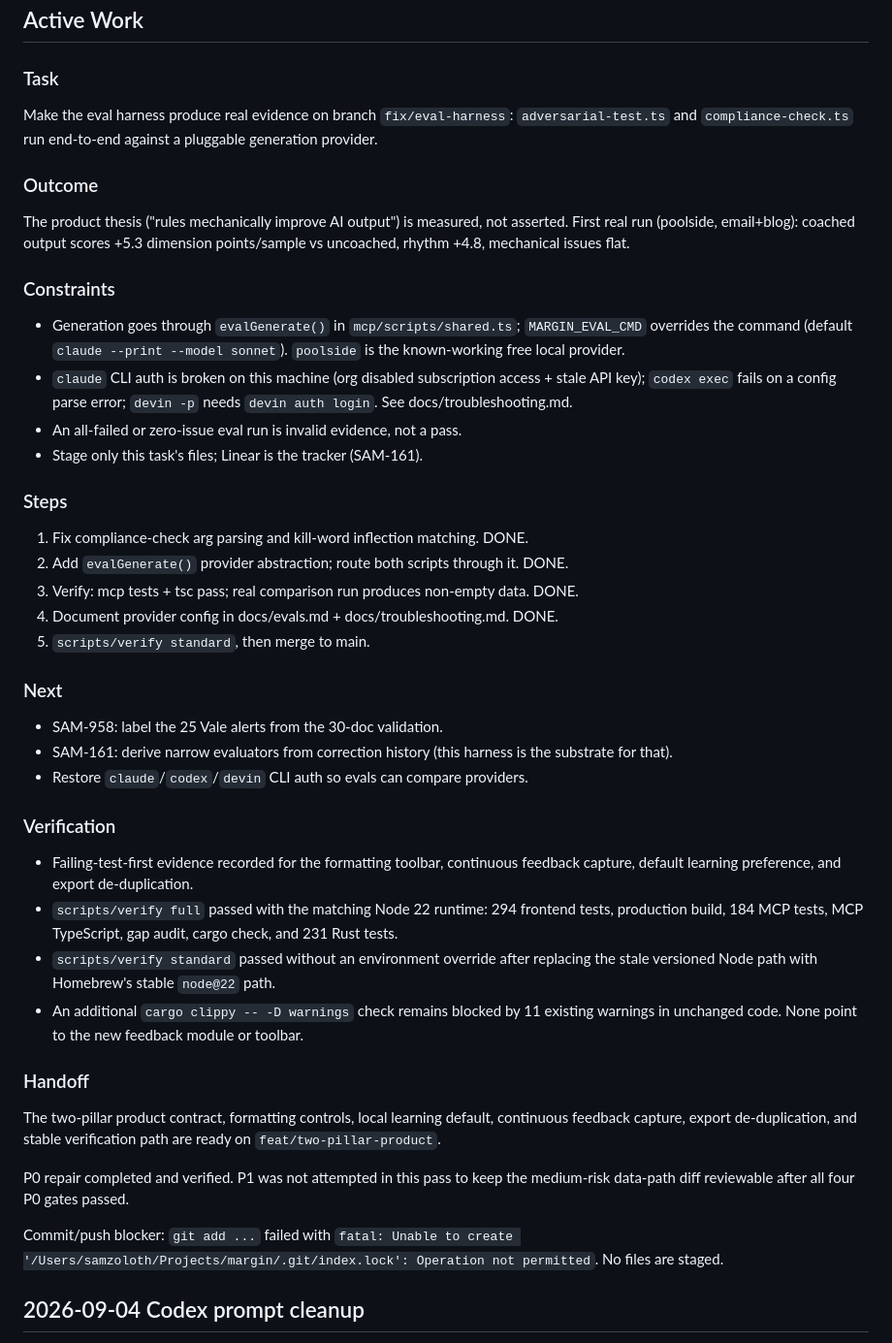
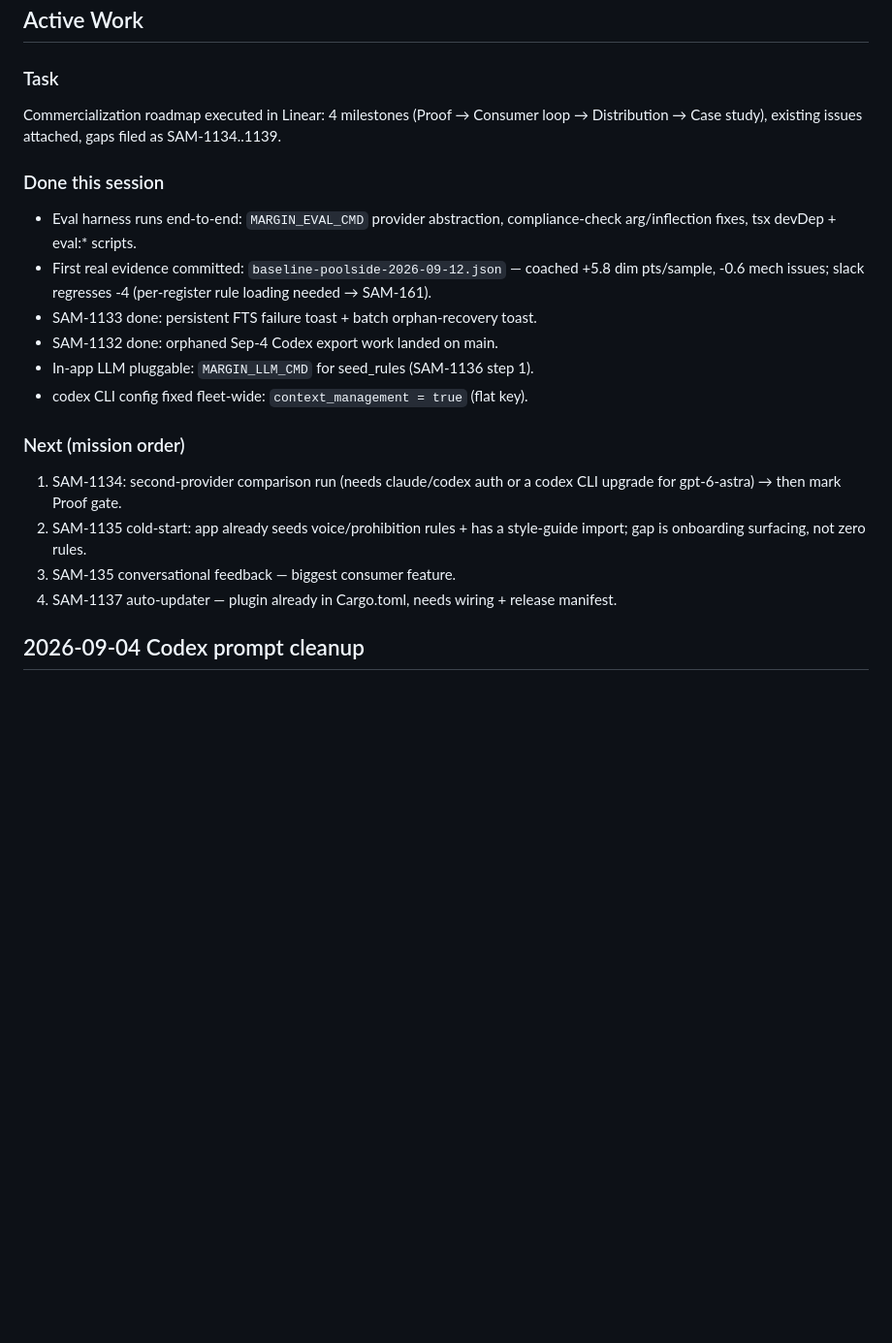
Before and after one commit to SZoloth/margin, a Markdown page: PLANS.md, the part around the change. Shown at 97% size. GitHub-like rendering; blank space fills up the shorter version.

Commit message:
docs: update PLANS.md with eval evidence and commercialization roadmap
Generated with [Devin](https://devin.ai)

```diff
--- a/PLANS.md
+++ b/PLANS.md
@@ -7,56 +7,31 @@ Replace the active task section when new substantial work starts.
 
 ### Task
 
-Make the eval harness produce real evidence on branch `fix/eval-harness`:
-`adversarial-test.ts` and `compliance-check.ts` run end-to-end against a
-pluggable generation provider.
+Commercialization roadmap executed in Linear: 4 milestones (Proof →
+Consumer loop → Distribution → Case study), existing issues attached, gaps
+filed as SAM-1134..1139.
 
-### Outcome
+### Done this session
 
-The product thesis ("rules mechanically improve AI output") is measured, not
-asserted. First real run (poolside, email+blog): coached output scores +5.3
-dimension points/sample vs uncoached, rhythm +4.8, mechanical issues flat.
+- Eval harness runs end-to-end: `MARGIN_EVAL_CMD` provider abstraction,
+  compliance-check arg/inflection fixes, tsx devDep + eval:* scripts.
+- First real evidence committed: `baseline-poolside-2026-09-12.json` —
+  coached +5.8 dim pts/sample, -0.6 mech issues; slack regresses -4
+  (per-register rule loading needed → SAM-161).
+- SAM-1133 done: persistent FTS failure toast + batch orphan-recovery toast.
+- SAM-1132 done: orphaned Sep-4 Codex export work landed on main.
+- In-app LLM pluggable: `MARGIN_LLM_CMD` for seed_rules (SAM-1136 step 1).
+- codex CLI config fixed fleet-wide: `context_management = true` (flat key).
 
-### Constraints
+### Next (mission order)
 
-- Generation goes through `evalGenerate()` in `mcp/scripts/shared.ts`;
-  `MARGIN_EVAL_CMD` overrides the command (default `claude --print --model
-  sonnet`). `poolside` is the known-working free local provider.
-- `claude` CLI auth is broken on this machine (org disabled subscription
-  access + stale API key); `codex exec` fails on a config parse error;
-  `devin -p` needs `devin auth login`. See docs/troubleshooting.md.
-- An all-failed or zero-issue eval run is invalid evidence, not a pass.
-- Stage only this task's files; Linear is the tracker (SAM-161).
-
-### Steps
-
-1. Fix compliance-check arg parsing and kill-word inflection matching. DONE.
-2. Add `evalGenerate()` provider abstraction; route both scripts through it. DONE.
-3. Verify: mcp tests + tsc pass; real comparison run produces non-empty data. DONE.
-4. Document provider config in docs/evals.md + docs/troubleshooting.md. DONE.
-5. `scripts/verify standard`, then merge to main.
-
-### Next
-
-- SAM-958: label the 25 Vale alerts from the 30-doc validation.
-- SAM-161: derive narrow evaluators from correction history (this harness
-  is the substrate for that).
-- Restore `claude`/`codex`/`devin` CLI auth so evals can compare providers.
-
-### Verification
-
-- Failing-test-first evidence recorded for the formatting toolbar, continuous feedback capture, default learning preference, and export de-duplication.
-- `scripts/verify full` passed with the matching Node 22 runtime: 294 frontend tests, production build, 184 MCP tests, MCP TypeScript, gap audit, cargo check, and 231 Rust tests.
-- `scripts/verify standard` passed without an environment override after replacing the stale versioned Node path with Homebrew's stable `node@22` path.
-- An additional `cargo clippy -- -D warnings` check remains blocked by 11 existing warnings in unchanged code. None point to the new feedback module or toolbar.
-
-### Handoff
-
-The two-pillar product contract, formatting controls, local learning default, continuous feedback capture, export de-duplication, and stable verification path are ready on `feat/two-pillar-product`.
-
-P0 repair completed and verified. P1 was not attempted in this pass to keep the medium-risk data-path diff reviewable after all four P0 gates passed.
-
-Commit/push blocker: `git add ...` failed with `fatal: Unable to create '/Users/samzoloth/Projects/margin/.git/index.lock': Operation not permitted`. No files are staged.
+1. SAM-1134: second-provider comparison run (needs claude/codex auth or a
+   codex CLI upgrade for gpt-6-astra) → then mark Proof gate.
+2. SAM-1135 cold-start: app already seeds voice/prohibition rules + has a
+   style-guide import; gap is onboarding surfacing, not zero rules.
+3. SAM-135 conversational feedback — biggest consumer feature.
+4. SAM-1137 auto-updater — plugin already in Cargo.toml, needs wiring +
+   release manifest.
 
 ## 2026-09-04 Codex prompt cleanup
 
```
